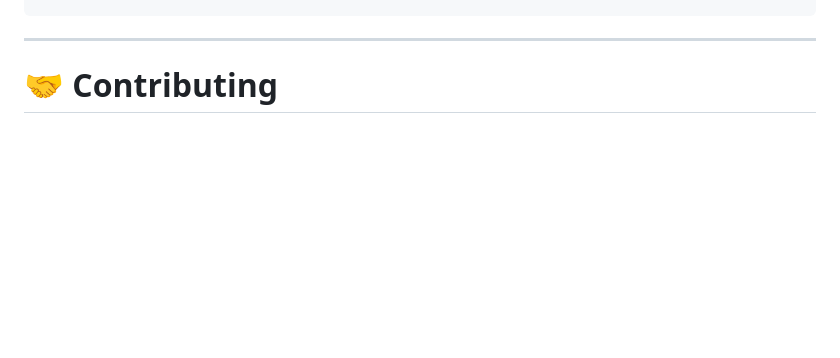
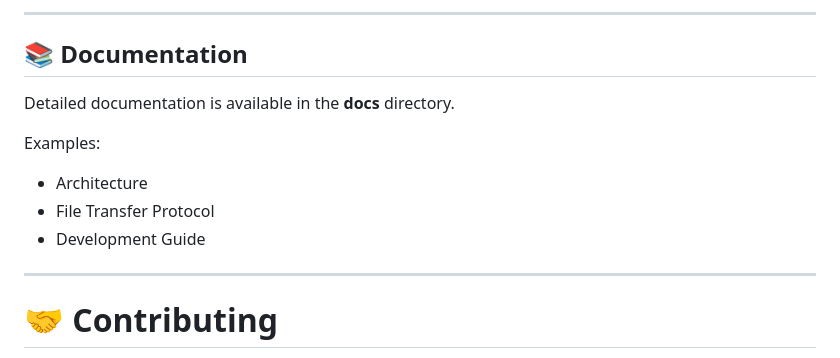
Before and after one commit to Maruf-Hasan1789/peerdrop, a Markdown page: README.md, the part around one of its changes. GitHub-like rendering; blank space fills up the shorter version.

```diff
--- a/README.md
+++ b/README.md
@@ -121,3 +170,14 @@ build/bin
+---
+
+## 📚 Documentation
+
+Detailed documentation is available in the **docs** directory.
+
+Examples:
+
+* Architecture
+* File Transfer Protocol
+* Development Guide
 
 ---
 
```
Also changed, not shown: other parts of README.md (+81 -32 lines).
